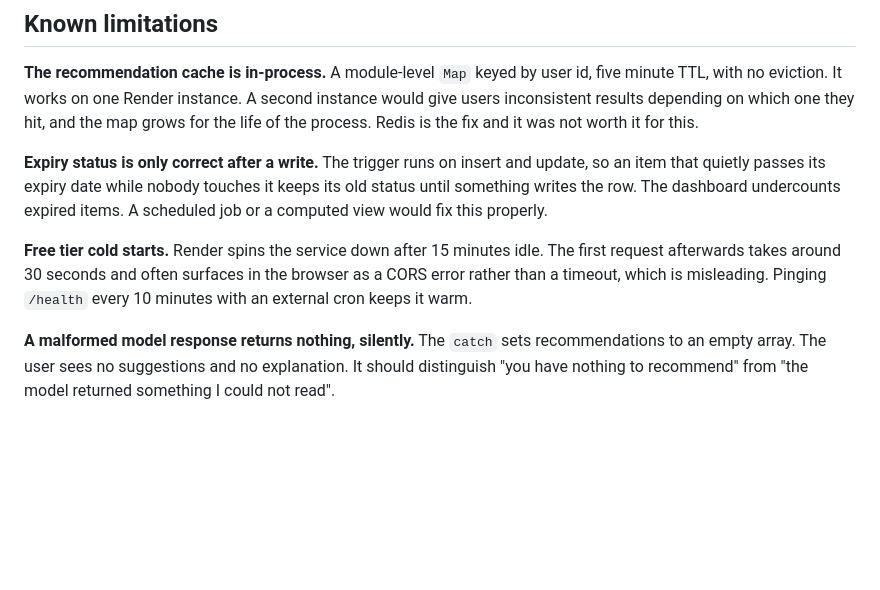
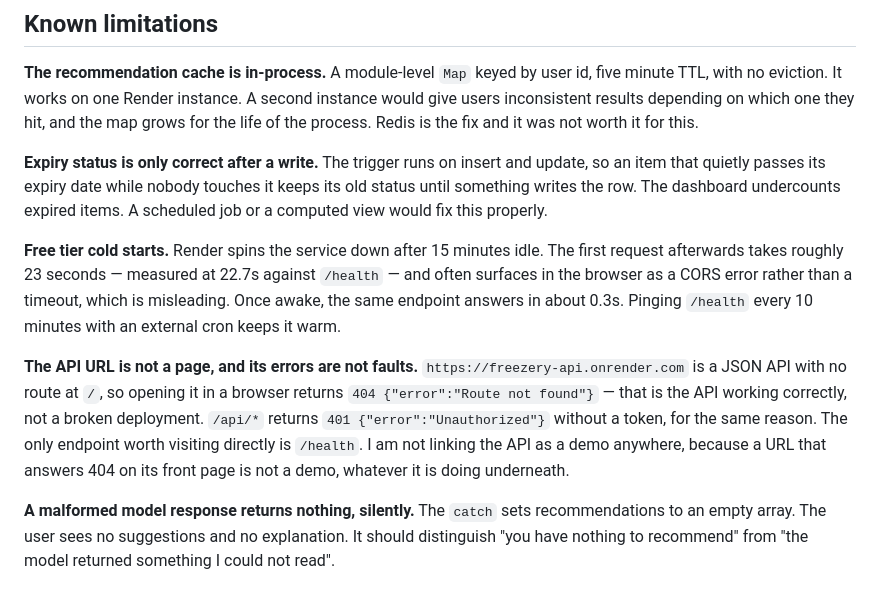
Before and after one commit to a-m-elshrabrawi/Freezery, a Markdown page: README.md, the part around the change. Rendered like a GitHub page; blank space fills up the shorter version.

Commit message:
Be precise about cold starts, and about what the API URL is
The cold start figure was an estimate; it is 22.7s measured against
/health, dropping to ~0.3s once awake.

Adds a note that the API root returning 404 and /api/* returning 401
are both correct behaviour rather than signs of a broken deployment —
and that the API is deliberately not linked as a demo anywhere.

Co-Authored-By: Claude Opus 5 <noreply@anthropic.com>

```diff
--- a/README.md
+++ b/README.md
@@ -157,9 +157,18 @@ until something writes the row. The dashboard undercounts expired items. A sched
 a computed view would fix this properly.
 
 **Free tier cold starts.** Render spins the service down after 15 minutes idle. The first
-request afterwards takes around 30 seconds and often surfaces in the browser as a CORS
-error rather than a timeout, which is misleading. Pinging `/health` every 10 minutes with an
+request afterwards takes roughly 23 seconds — measured at 22.7s against `/health` — and often
+surfaces in the browser as a CORS error rather than a timeout, which is misleading. Once
+awake, the same endpoint answers in about 0.3s. Pinging `/health` every 10 minutes with an
 external cron keeps it warm.
+
+**The API URL is not a page, and its errors are not faults.** `https://freezery-api.onrender.com`
+is a JSON API with no route at `/`, so opening it in a browser returns
+`404 {"error":"Route not found"}` — that is the API working correctly, not a broken
+deployment. `/api/*` returns `401 {"error":"Unauthorized"}` without a token, for the same
+reason. The only endpoint worth visiting directly is `/health`. I am not linking the API as a
+demo anywhere, because a URL that answers 404 on its front page is not a demo, whatever it is
+doing underneath.
 
 **A malformed model response returns nothing, silently.** The `catch` sets recommendations
 to an empty array. The user sees no suggestions and no explanation. It should distinguish
```
